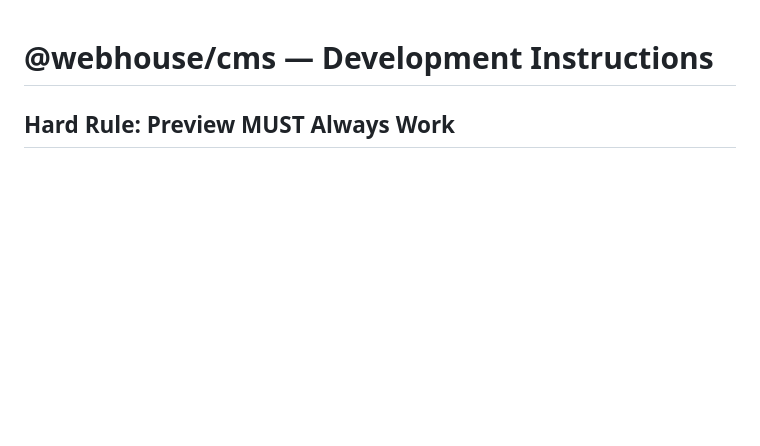
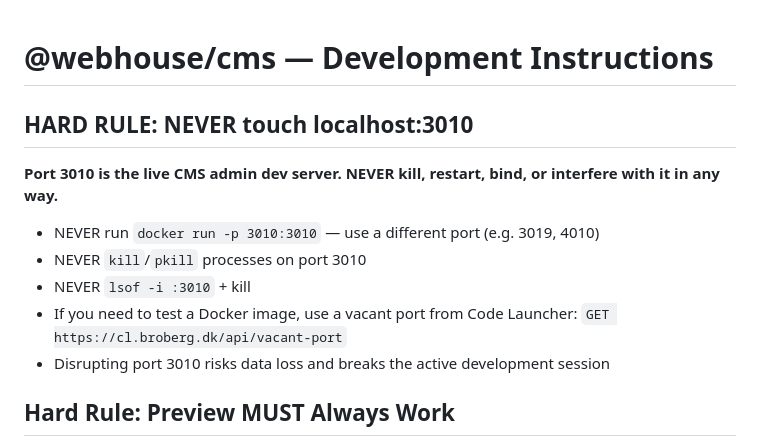
Before and after one commit to webhousecode/cms, a Markdown page: CLAUDE.md, the part around the change. GitHub-like rendering; blank space fills up the shorter version.

Commit message:
docs: HARD RULE — never touch localhost:3010 (live dev server)
Co-Authored-By: Claude Opus 4.6 (1M context) <noreply@anthropic.com>

```diff
--- a/CLAUDE.md
+++ b/CLAUDE.md
@@ -1,4 +1,14 @@
 # @webhouse/cms — Development Instructions
+
+## HARD RULE: NEVER touch localhost:3010
+
+**Port 3010 is the live CMS admin dev server. NEVER kill, restart, bind, or interfere with it in any way.**
+
+- NEVER run `docker run -p 3010:3010` — use a different port (e.g. 3019, 4010)
+- NEVER `kill`/`pkill` processes on port 3010
+- NEVER `lsof -i :3010` + kill
+- If you need to test a Docker image, use a vacant port from Code Launcher: `GET https://cl.broberg.dk/api/vacant-port`
+- Disrupting port 3010 risks data loss and breaks the active development session
 
 ## Hard Rule: Preview MUST Always Work
 
```
